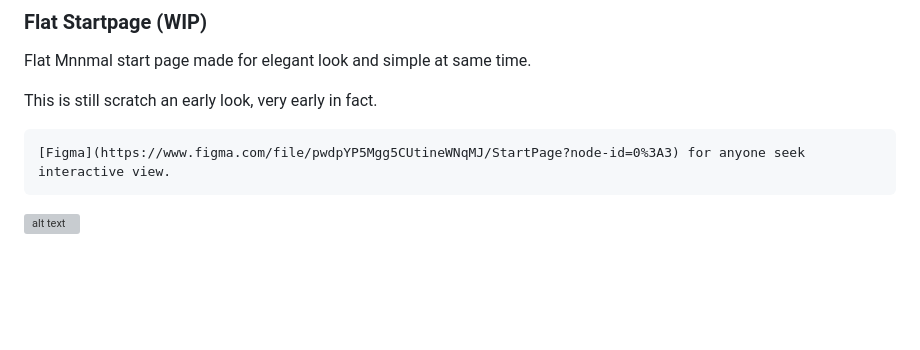
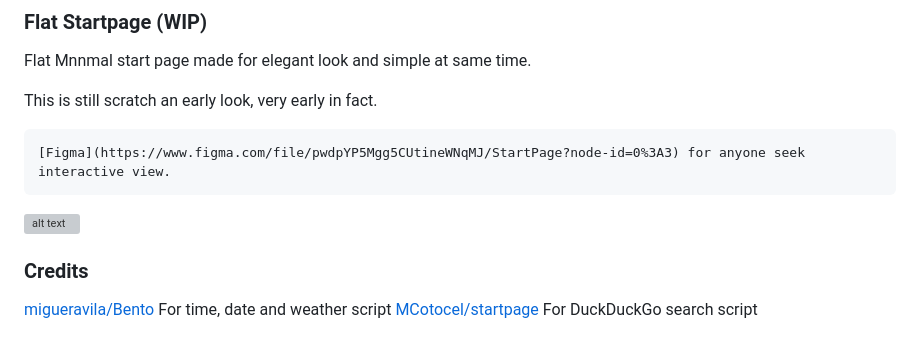
Before and after one commit to mahmoudk1000/startpage, a Markdown page: README.md, the part around the change. GitHub-like rendering; blank space fills up the shorter version; grey boxes are pictures that could not be loaded.

```diff
--- a/README.md
+++ b/README.md
@@ -11,3 +11,9 @@ This is still scratch an early look, very early in fact.
 
 
 ![alt text](https://github.com/mahmoudk1000/flat-startpage/blob/master/ss.png)
+
+
+### Credits
+
+[migueravila/Bento](https://github.com/migueravila/Bento) For time, date and weather script
+[MCotocel/startpage](https://github.com/MCotocel/startpage) For DuckDuckGo search script
```
Also changed, not shown: images/pic.png (added), 4 other files.
